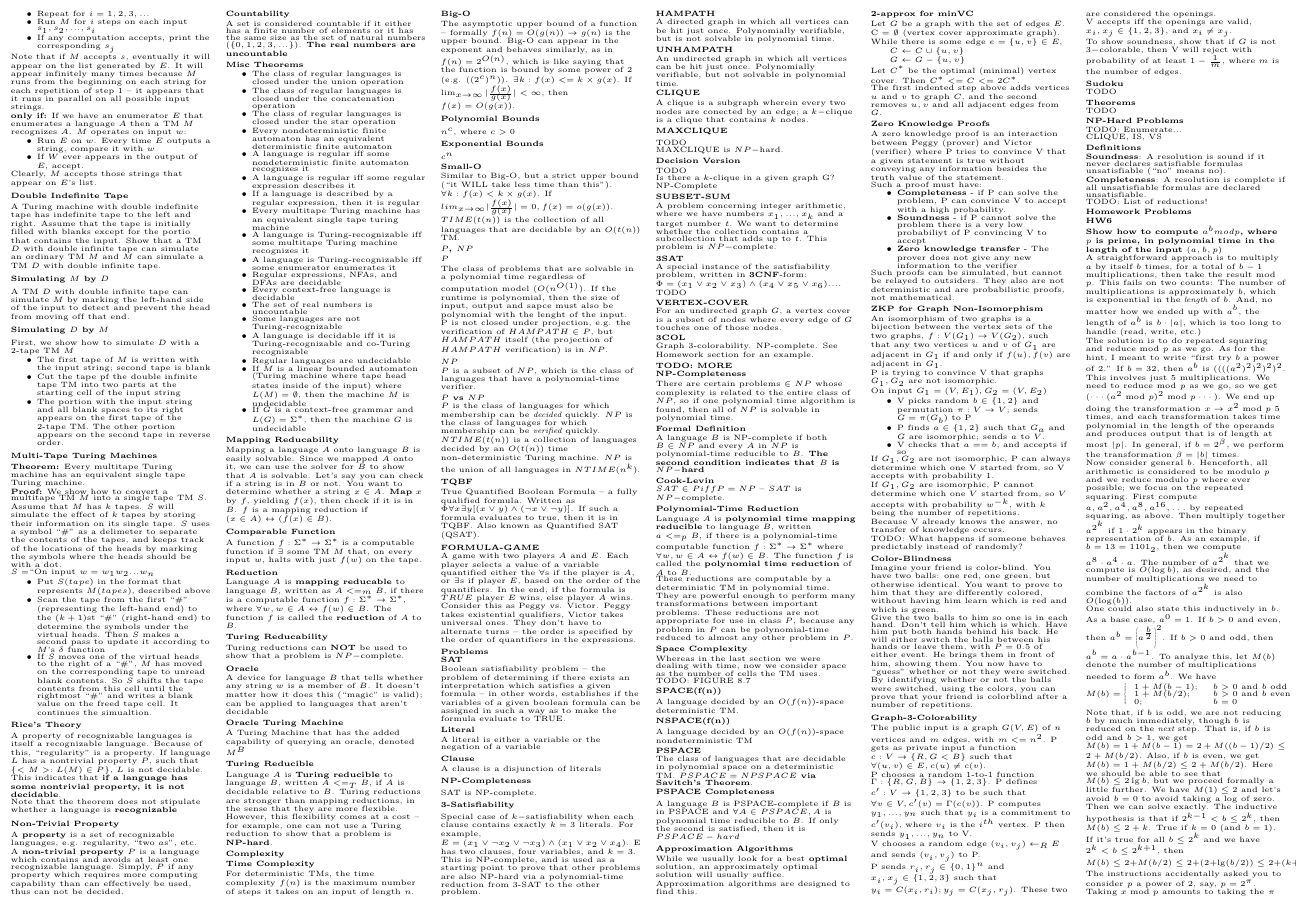
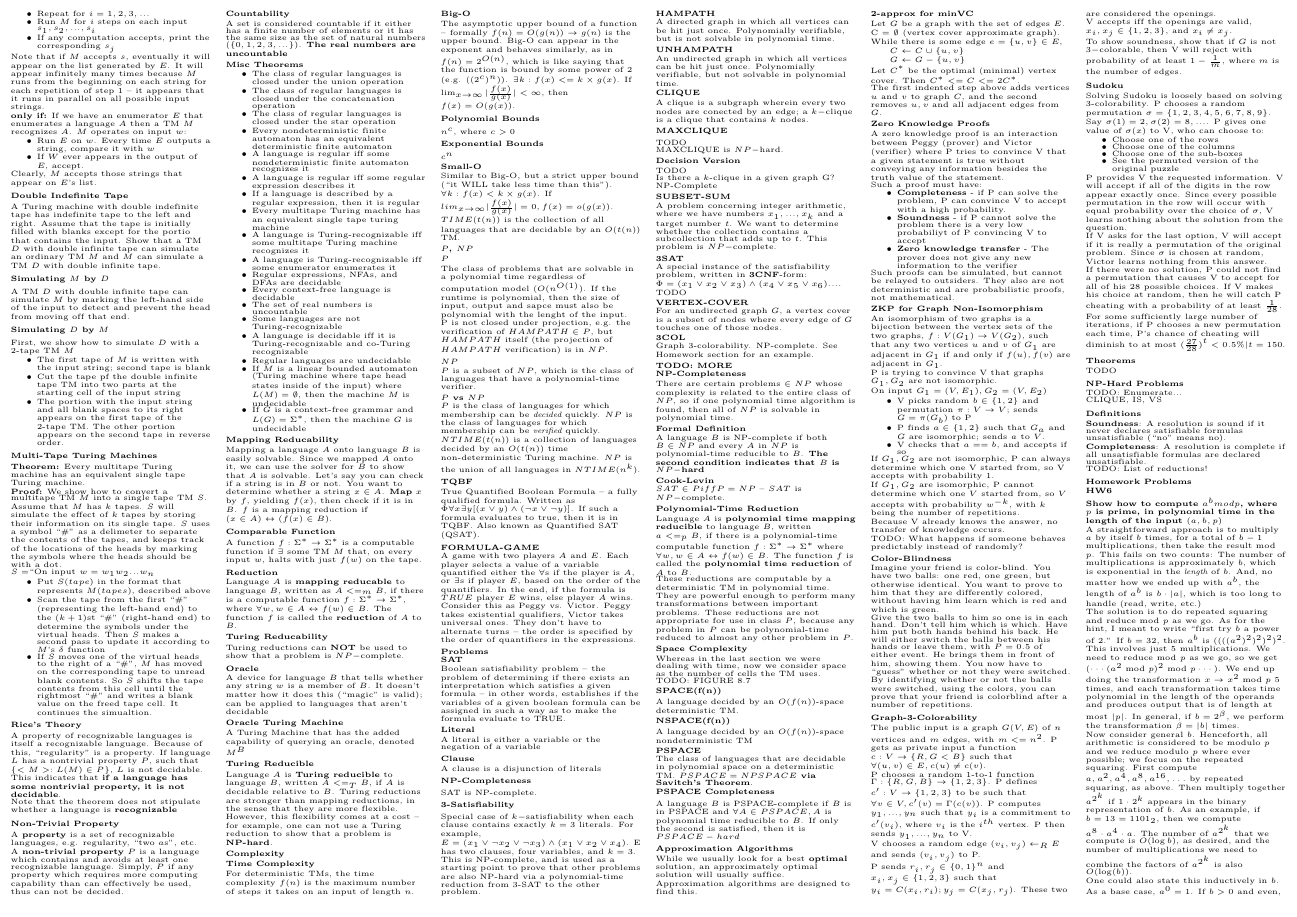
Before and after one commit to Jberlinsky/EECS376CheatSheet, a LaTeX document (SinglePage.tex): page 2 of 3. Compiled offline with pdfLaTeX.

Commit message:
ZKP for Sudoku

```diff
--- a/SinglePage.tex
+++ b/SinglePage.tex
@@ -724,7 +724,20 @@ T\kern-.1667em\lower.7ex\hbox{E}\kern-.125emX}}
 
   \subsection{Sudoku}
 
-  TODO
+  Solving Sudoku is loosely based on solving 3-colorability. P chooses a random permutation $\sigma = \{1, 2, 3, 4, 5, 6, 7, 8, 9\}$. Say $\sigma(1) = 2, \sigma(2) = 8, ...$. P gives one value of $\sigma(x)$ to V, who can choose to:
+
+  \begin{itemize}
+      \item Choose one of the rows
+      \item Choose one of the columns
+      \item Choose one of the sub-boxes
+      \item See the permuted version of the original puzzle
+  \end{itemize}
+
+  P provides V the requested information. V will accept if all of the digits in the row appear exactly once. Since every possible permutation in the row will occur with equal probability over the choice of $\sigma$, V learns nothing about the solution from the question.
+
+  If V asks for the last option, V will accept if it is really a permutation of the original problem. Since $\sigma$ is chosen at random, Victor learns nothing from this answer.
+
+  If there were no solution, P could not find a permutation that causes V to accept for all of his $28$ possible choices. If V makes his choice at random, then he will catch P cheating with a probability of at least $\frac{1}{28}$. For some sufficiently large number of iterations, if P chooses a new permutation each time, P's chance of cheating will diminish to at most $(\frac{27}{28})^t < 0.5\%|t=150$.
 
   \section{Theorems}
 
```
